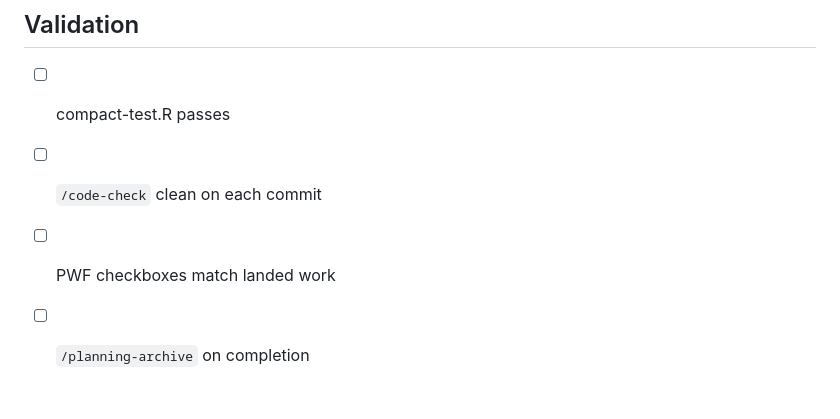
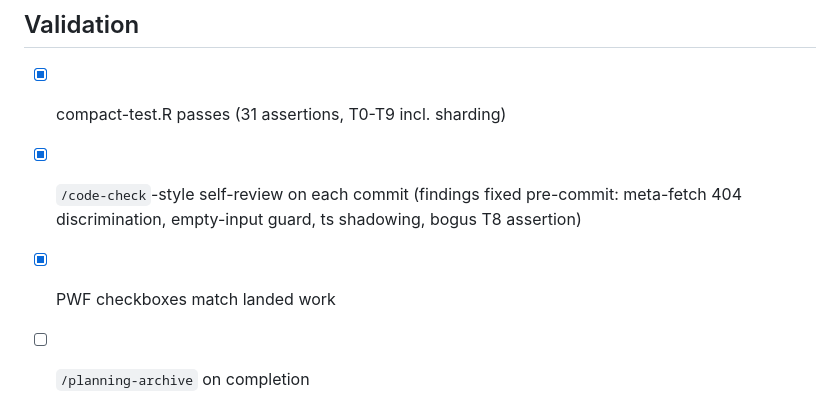
Before and after one commit to NewGraphEnvironment/water-temp-bc, a Markdown page: planning/active/task_plan.md, the part around the change. Drawn GitHub-style.

Commit message:
Flip validation checkboxes for #23 — suite green, scripts parse
Co-Authored-By: Claude Fable 5 <noreply@anthropic.com>
Claude-Session: https://claude.ai/code/session_01HcXJsE5UDwozXjKY3Uu8Gu

```diff
--- a/planning/active/task_plan.md
+++ b/planning/active/task_plan.md
@@ -35,7 +35,7 @@ Design pressure-tested by Plan-agent review during plan mode (2026-07-18); block
 
 ## Validation
 
-- [ ] compact-test.R passes
-- [ ] `/code-check` clean on each commit
-- [ ] PWF checkboxes match landed work
+- [x] compact-test.R passes (31 assertions, T0-T9 incl. sharding)
+- [x] `/code-check`-style self-review on each commit (findings fixed pre-commit: meta-fetch 404 discrimination, empty-input guard, ts shadowing, bogus T8 assertion)
+- [x] PWF checkboxes match landed work
 - [ ] `/planning-archive` on completion
```
